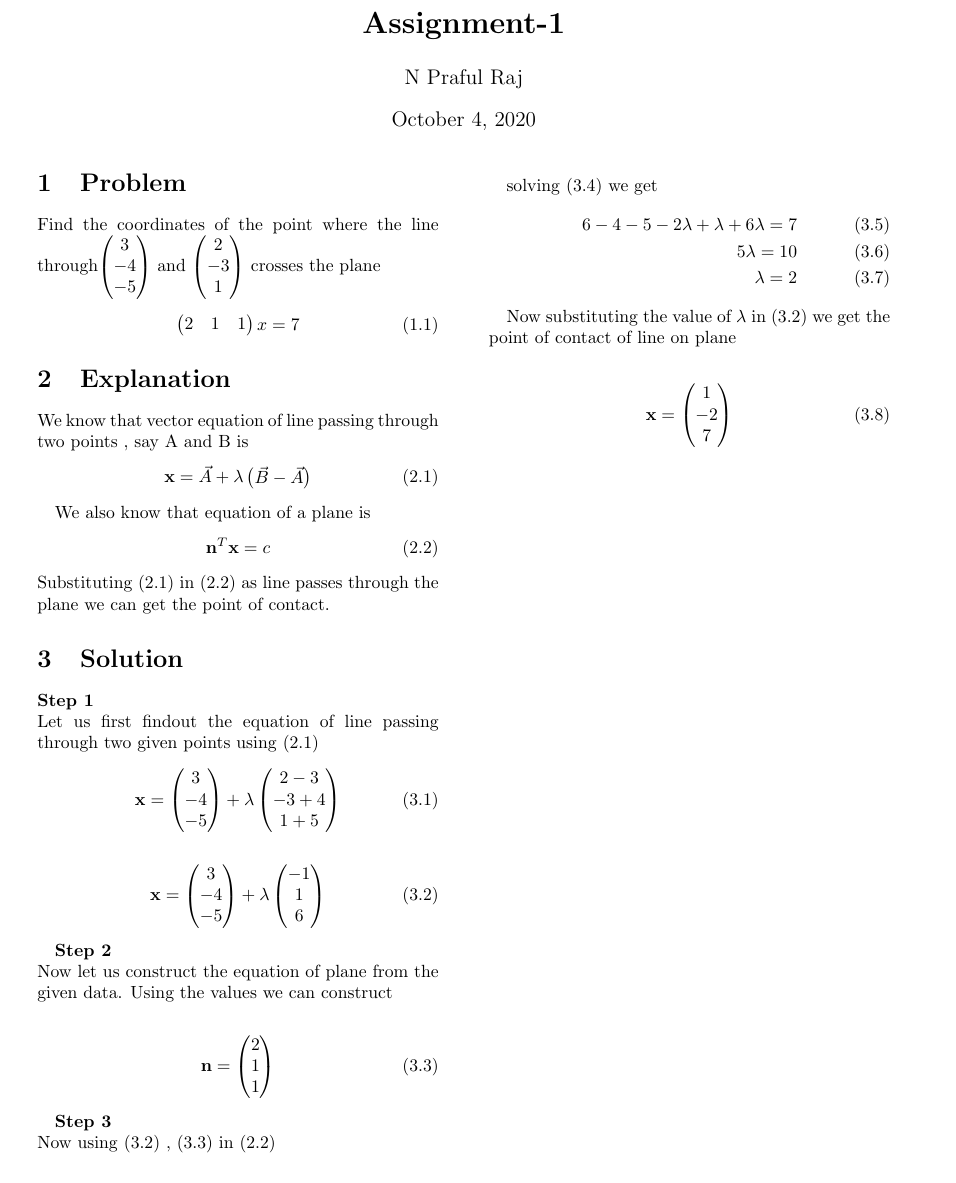
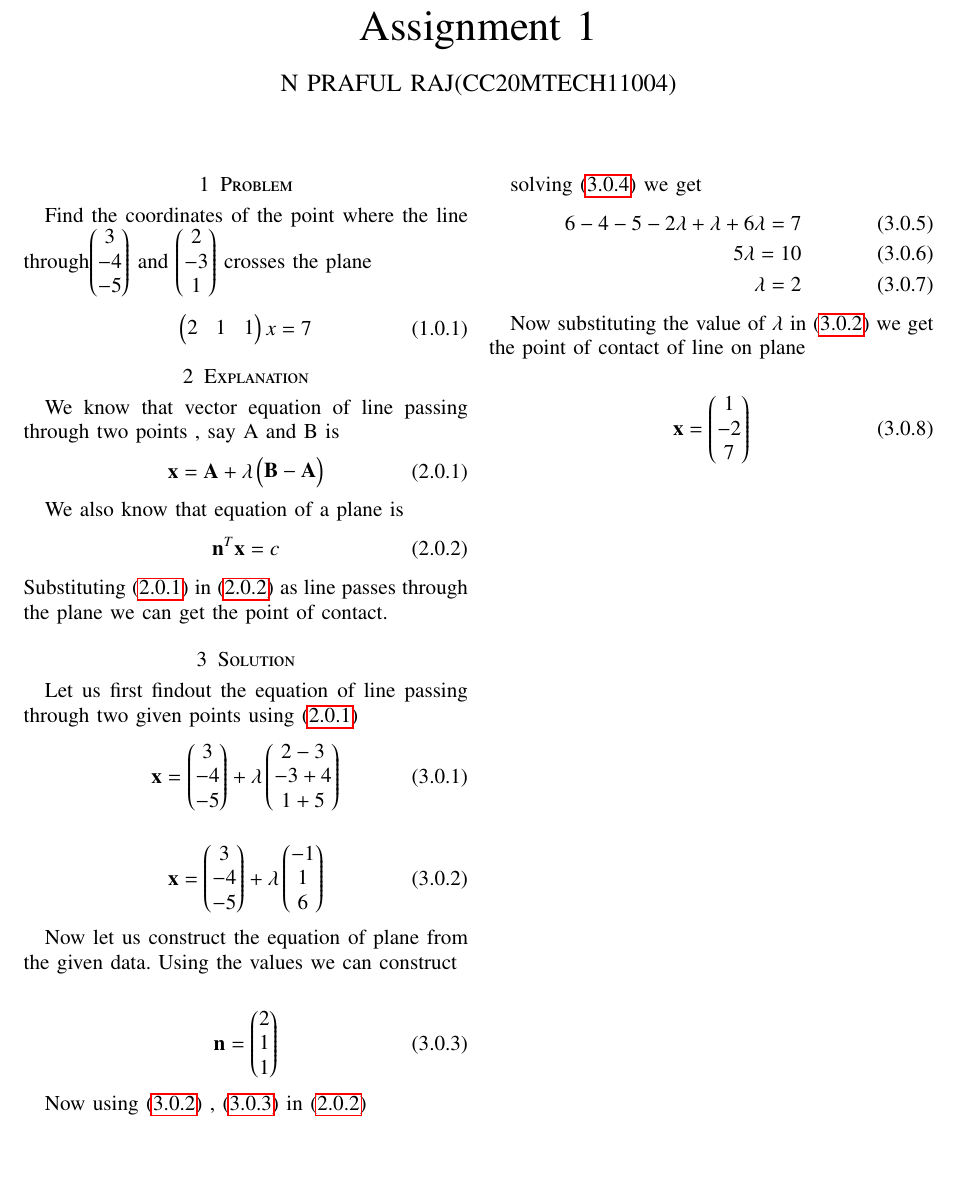
Before and after one commit to nprafulraj/EE5600-ASSIGNMENT-1, a LaTeX problem sheet (Assignment 1.tex): part of page 1 of 2, cut at the place of the change, the shorter picture padded with empty space. Compiled offline with pdfLaTeX.

Commit message:
Add files via upload

```diff
--- a/Assignment 1.tex
+++ b/Assignment 1.tex
@@ -18,2 +0,0 @@
-\begin{document}
-\maketitle
@@ -23,3 +71,68 @@
+\begin{document}
+
+
+\newtheorem{theorem}{Theorem}[section]
+\newtheorem{problem}{Problem}
+\newtheorem{proposition}{Proposition}[section]
+\newtheorem{lemma}{Lemma}[section]
+\newtheorem{corollary}[theorem]{Corollary}
+\newtheorem{example}{Example}[section]
+\newtheorem{definition}[problem]{Definition}
+
+\newcommand{\BEQA}{\begin{eqnarray}}
+\newcommand{\EEQA}{\end{eqnarray}}
+\newcommand{\define}{\stackrel{\triangle}{=}}
+\bibliographystyle{IEEEtran}
+\providecommand{\mbf}{\mathbf}
+\providecommand{\pr}[1]{\ensuremath{\Pr\left(#1\right)}}
+\providecommand{\qfunc}[1]{\ensuremath{Q\left(#1\right)}}
+\providecommand{\sbrak}[1]{\ensuremath{{}\left[#1\right]}}
+\providecommand{\lsbrak}[1]{\ensuremath{{}\left[#1\right.}}
+\providecommand{\rsbrak}[1]{\ensuremath{{}\left.#1\right]}}
+\providecommand{\brak}[1]{\ensuremath{\left(#1\right)}}
+\providecommand{\lbrak}[1]{\ensuremath{\left(#1\right.}}
+\providecommand{\rbrak}[1]{\ensuremath{\left.#1\right)}}
+\providecommand{\cbrak}[1]{\ensuremath{\left\{#1\right\}}}
+\providecommand{\lcbrak}[1]{\ensuremath{\left\{#1\right.}}
+\providecommand{\rcbrak}[1]{\ensuremath{\left.#1\right\}}}
+\theoremstyle{remark}
+\newtheorem{rem}{Remark}
+\newcommand{\sgn}{\mathop{\mathrm{sgn}}}
+\providecommand{\abs}[1]{\left\vert#1\right\vert}
+\providecommand{\res}[1]{\Res\displaylimits_{#1}}
+\providecommand{\norm}[1]{\left\lVert#1\right\rVert}
+%\providecommand{\norm}[1]{\lVert#1\rVert}
+\providecommand{\mtx}[1]{\mathbf{#1}}
+\providecommand{\mean}[1]{E\left[ #1 \right]}
+\providecommand{\fourier}{\overset{\mathcal{F}}{ \rightleftharpoons}}
+%\providecommand{\hilbert}{\overset{\mathcal{H}}{ \rightleftharpoons}}
+\providecommand{\system}{\overset{\mathcal{H}}{ \longleftrightarrow}}
+	%\newcommand{\solution}[2]{\textbf{Solution:}{#1}}
+\newcommand{\solution}{\noindent \textbf{Solution: }}
+\newcommand{\cosec}{\,\text{cosec}\,}
+\providecommand{\dec}[2]{\ensuremath{\overset{#1}{\underset{#2}{\gtrless}}}}
+\newcommand{\myvec}[1]{\ensuremath{\begin{pmatrix}#1\end{pmatrix}}}
+\newcommand{\mydet}[1]{\ensuremath{\begin{vmatrix}#1\end{vmatrix}}}
+\numberwithin{equation}{subsection}
+\makeatletter
+\@addtoreset{figure}{problem}
+\makeatother
+\let\StandardTheFigure\thefigure
+\let\vec\mathbf
+\renewcommand{\thefigure}{\theproblem}
+\def\putbox#1#2#3{\makebox[0in][l]{\makebox[#1][l]{}\raisebox{\baselineskip}[0in][0in]{\raisebox{#2}[0in][0in]{#3}}}}
+     \def\rightbox#1{\makebox[0in][r]{#1}}
+     \def\centbox#1{\makebox[0in]{#1}}
+     \def\topbox#1{\raisebox{-\baselineskip}[0in][0in]{#1}}
+     \def\midbox#1{\raisebox{-0.5\baselineskip}[0in][0in]{#1}}
+\vspace{3cm}
+\title{Assignment 1}
+\author{N PRAFUL RAJ(CC20MTECH11004)}
+\maketitle
+\newpage
+\bigskip
+\renewcommand{\thefigure}{\theenumi}
+\renewcommand{\thetable}{\theenumi}
 
 
 \section{Problem}
@@ -28,40 +141,40 @@ Find the coordinates of the point where the line through$ \myvec{3 \\-4 \\-5}$ a
 \section{Explanation}\label{Explanation}
 We know that vector equation of line passing through two points , say A and B is
 \begin{align}
-\textbf{x} = \vec{A}+\lambda\myvec{\vec{B}-\vec{A}}\label{eq:lineeqn}
+\vec{x} = \vec{A}+\lambda\myvec{\vec{B}-\vec{A}}\label{eq:lineeqn}
 \end{align}
 
 We also know that equation of a plane is
 \begin{align}
-\textbf{n}^T\textbf{x}=c\label{eq:plane}
+\vec{n}^T\vec{x}=c\label{eq:plane}
 \end{align}
 Substituting \eqref{eq:lineeqn} in \eqref{eq:plane} as line passes through the plane we can get the point of contact.
 
 \section{Solution}
-\textbf{Step 1}\\
+
 Let us first findout the equation of line passing through two given points using \eqref{eq:lineeqn}
 \begin{align}
-\textbf{x}=\myvec{3 \\-4 \\-5}+\lambda
+\vec{x}=\myvec{3 \\-4 \\-5}+\lambda
 \myvec{2-3 \\-3+4 \\1+5}
 \end{align}
 
 \begin{align}
 % \vec{r}=(-\lambda +3)\hat{i}+(\lambda - 4)\hat{j}+(6 \lambda - 5)\hat{k}
-\textbf{x}=\myvec{3 \\-4 \\-5}+\lambda
+\vec{x}=\myvec{3 \\-4 \\-5}+\lambda
 \myvec{-1 \\1 \\6}\label{eq:lineval}
 \end{align}
 
-\textbf{Step 2}\\
+
 Now let us construct the equation of plane from the given data.
 Using the values we can construct
 
 \begin{align}
 %\hat{n}= \dfrac{2\hat{i}+\hat{j}+\hat{k}}{\sqrt{6}}
-\textbf{n}=\myvec{ 2\\ 1\\1}\label{eq:normal}
+\vec{n}=\myvec{ 2\\ 1\\1}\label{eq:normal}
 \end{align}
 %\begin{align}\label{d}d=\dfrac{|7|}{\sqrt{6}}\end{align}
 
-\textbf{Step 3}\\
+
 Now using \eqref{eq:lineval} , \eqref{eq:normal}   in \eqref{eq:plane}
 
 \begin{align}
@@ -85,7 +198,7 @@ Now substituting the value of $\lambda$ in \eqref{eq:lineval} we get the point o
 %\\Therefore the point of contact of line on plane is
 
 \begin{align}
-\textbf{x}=\myvec{1\\-2\\7 }
+\vec{x}=\myvec{1\\-2\\7 }
 \end{align}
 \pagebreak
 
```
Also changed, not shown: Assignment 1.pdf, Assignment 1.tex (86 more changed lines).
